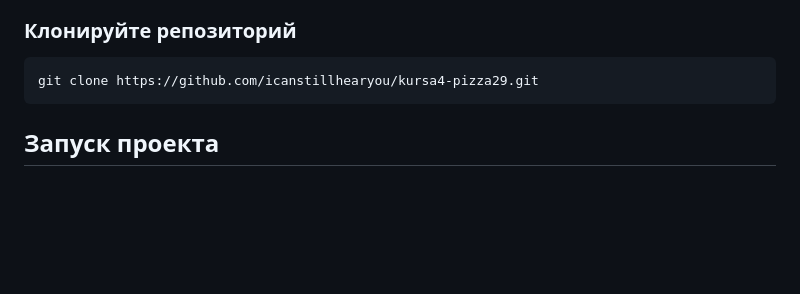
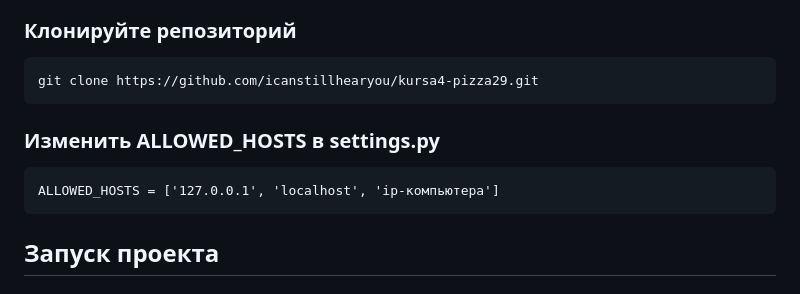
Before and after one commit to icanstillhearyou/kursa4-pizza29, a Markdown page: README.md, the part around the change. Drawn GitHub-style; blank space fills up the shorter version.

````diff
--- a/README.md
+++ b/README.md
@@ -42,6 +42,10 @@ docker compose version
 ### Клонируйте репозиторий
 ```
 git clone https://github.com/icanstillhearyou/kursa4-pizza29.git
+```
+### Изменить ALLOWED_HOSTS в settings.py
+```
+ALLOWED_HOSTS = ['127.0.0.1', 'localhost', 'ip-компьютера']
 ```
 ## Запуск проекта
 
````
